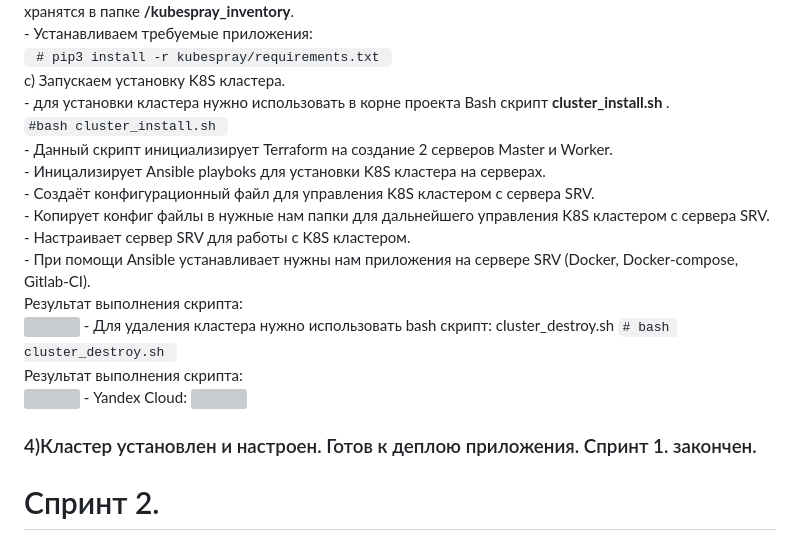
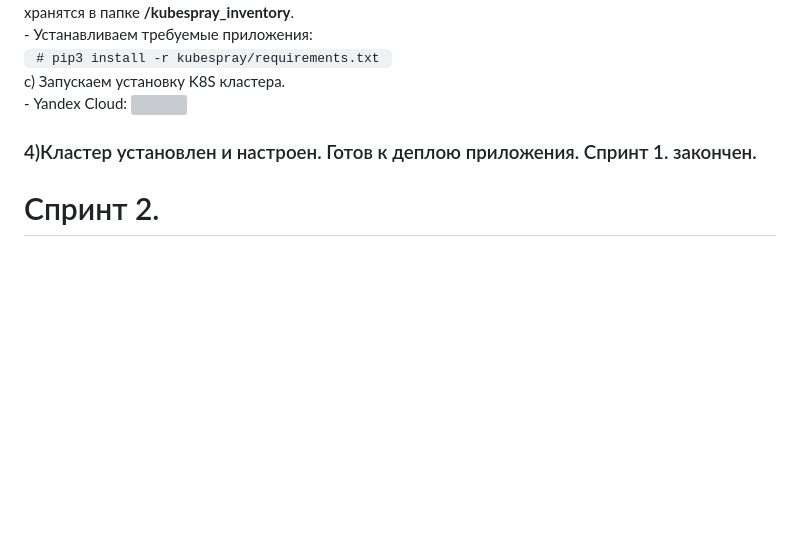
Before and after one commit to awerton89/dip_sf, a Markdown page: README.md, the part around the change. GitHub-like rendering; blank space fills up the shorter version; grey boxes are pictures that could not be loaded.

```diff
--- a/README.md
+++ b/README.md
@@ -57,20 +57,6 @@ b) Подготавливаем настройки для нашего K8S кл
    - Устанавливаем требуемые приложения: <br>
 <code> # pip3 install -r kubespray/requirements.txt </code> <br>
 с) Запускаем установку K8S кластера. <br>
-   - для установки кластера нужно использовать в корне проекта Bash скрипт <b>cluster_install.sh </b>.<br>
-<code>#bash cluster_install.sh </code> <br>
-- Данный скрипт инициализирует Terraform на создание 2 серверов Master и Worker. <br>
-- Иницализирует Ansible playboks для установки K8S кластера на серверах.<br>
-- Создаёт конфигурационный файл для управления K8S кластером с сервера SRV. <br>
-- Копирует конфиг файлы в нужные нам папки для дальнейшего управления K8S кластером с сервера SRV. <br>
-- Настраивает сервер SRV для работы с K8S кластером.  <br>
-- При помощи Ansible устанавливает нужны нам приложения на сервере SRV (Docker, Docker-compose, Gitlab-CI). <br>
-Результат выполнения скрипта: <br>
-<img src="https://github.com/Suirus777/skillfactory-diplom/blob/main/images/K8S_cluster_create.JPG">
-- Для удаления кластера нужно использовать bash скрипт: cluster_destroy.sh
-<code># bash cluster_destroy.sh </code><br>
-Результат выполнения скрипта: <br>
-<img src="https://github.com/Suirus777/skillfactory-diplom/blob/main/images/Terraform_remove_cluster.JPG">
 - Yandex Cloud:
 <img src="https://github.com/Suirus777/skillfactory-diplom/blob/main/images/K8S_cluster.JPG">
 <H3>4)Кластер установлен и настроен. Готов к деплою приложения. Спринт 1. закончен.</H3>
```
